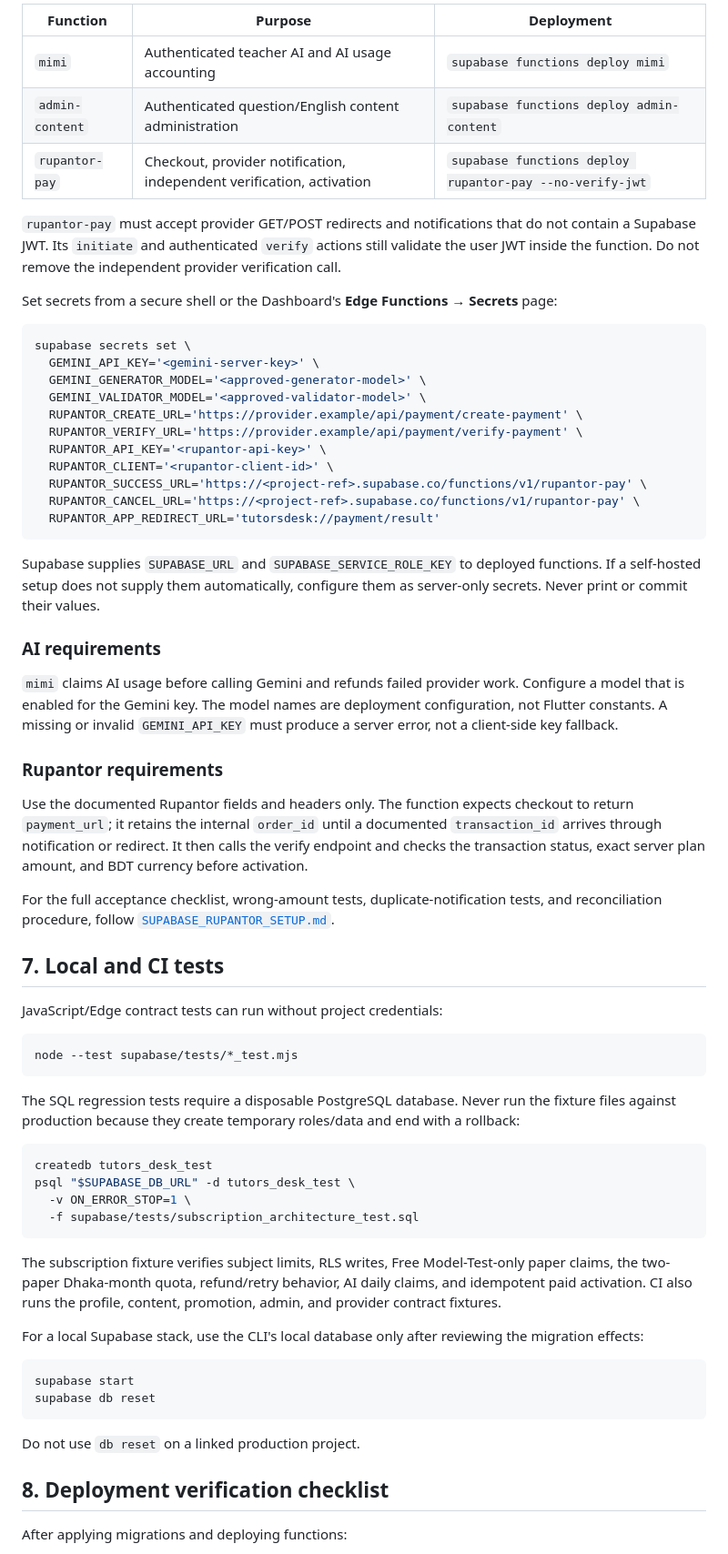
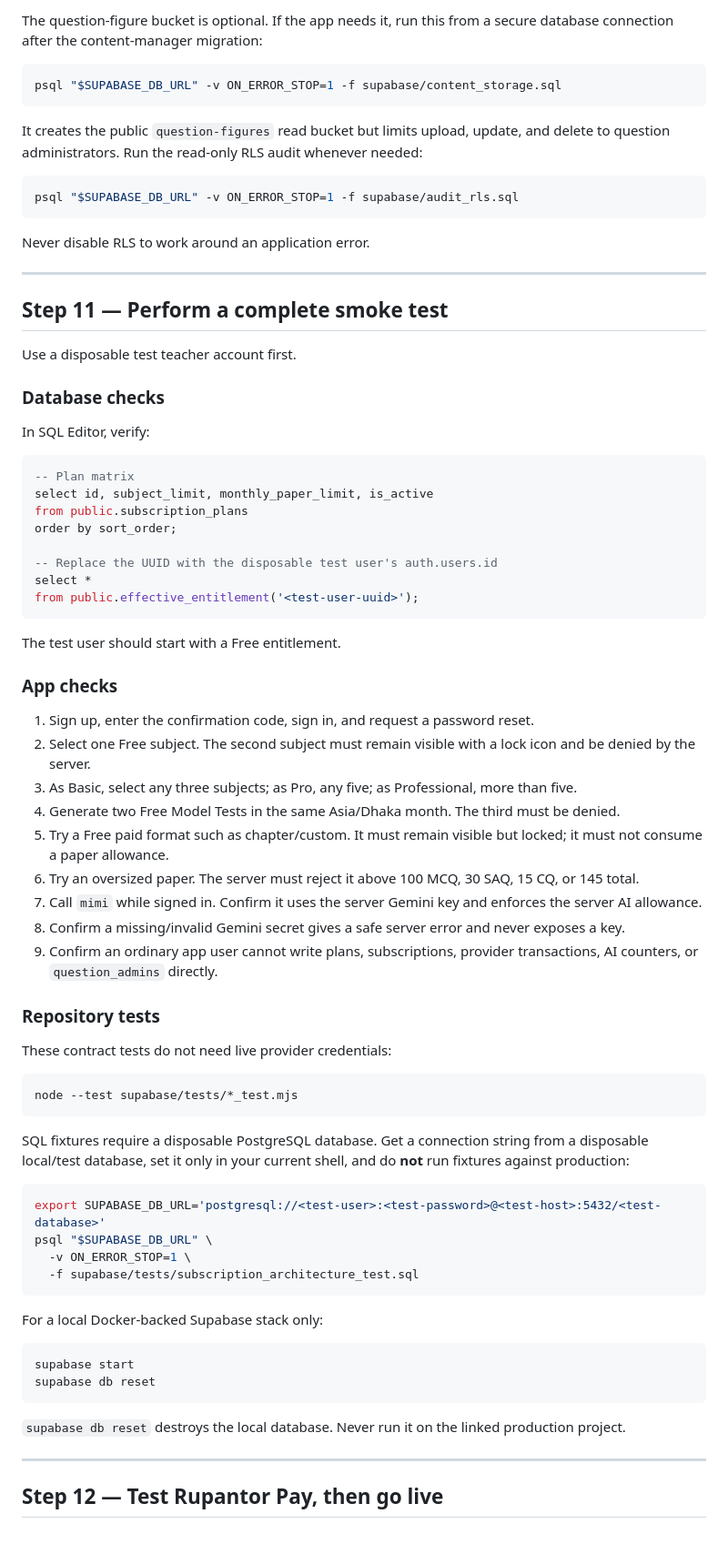
Before and after one commit to subornokhan22-collab/SSC, a Markdown page: SUPABASE_GUIDE.md, the part around one of its changes. Shown at 91% size. Drawn GitHub-style.

Commit message:
docs: make Supabase setup guide beginner-friendly
Co-authored-by: arena-agent <297053741+arena-agent@users.noreply.github.com>

````diff
--- a/SUPABASE_GUIDE.md
+++ b/SUPABASE_GUIDE.md
@@ -162,69 +328,80 @@ The repository contains three active Edge Functions:
 
-| Function | Purpose | Deployment |
-|---|---|---|
-| `mimi` | Authenticated teacher AI and AI usage accounting | `supabase functions deploy mimi` |
-| `admin-content` | Authenticated question/English content administration | `supabase functions deploy admin-content` |
-| `rupantor-pay` | Checkout, provider notification, independent verification, activation | `supabase functions deploy rupantor-pay --no-verify-jwt` |
-
-`rupantor-pay` must accept provider GET/POST redirects and notifications that do not contain a Supabase JWT. Its `initiate` and authenticated `verify` actions still validate the user JWT inside the function. Do not remove the independent provider verification call.
-
-Set secrets from a secure shell or the Dashboard's **Edge Functions → Secrets** page:
+The question-figure bucket is optional. If the app needs it, run this from a secure database connection after the content-manager migration:
 
 ```sh
-supabase secrets set \
-  GEMINI_API_KEY='<gemini-server-key>' \
-  GEMINI_GENERATOR_MODEL='<approved-generator-model>' \
-  GEMINI_VALIDATOR_MODEL='<approved-validator-model>' \
-  RUPANTOR_CREATE_URL='https://provider.example/api/payment/create-payment' \
-  RUPANTOR_VERIFY_URL='https://provider.example/api/payment/verify-payment' \
-  RUPANTOR_API_KEY='<rupantor-api-key>' \
-  RUPANTOR_CLIENT='<rupantor-client-id>' \
-  RUPANTOR_SUCCESS_URL='https://<project-ref>.supabase.co/functions/v1/rupantor-pay' \
-  RUPANTOR_CANCEL_URL='https://<project-ref>.supabase.co/functions/v1/rupantor-pay' \
-  RUPANTOR_APP_REDIRECT_URL='tutorsdesk://payment/result'
+psql "$SUPABASE_DB_URL" -v ON_ERROR_STOP=1 -f supabase/content_storage.sql
 ```
 
-Supabase supplies `SUPABASE_URL` and `SUPABASE_SERVICE_ROLE_KEY` to deployed functions. If a self-hosted setup does not supply them automatically, configure them as server-only secrets. Never print or commit their values.
+It creates the public `question-figures` read bucket but limits upload, update, and delete to question administrators. Run the read-only RLS audit whenever needed:
 
-### AI requirements
+```sh
+psql "$SUPABASE_DB_URL" -v ON_ERROR_STOP=1 -f supabase/audit_rls.sql
+```
 
-`mimi` claims AI usage before calling Gemini and refunds failed provider work. Configure a model that is enabled for the Gemini key. The model names are deployment configuration, not Flutter constants. A missing or invalid `GEMINI_API_KEY` must produce a server error, not a client-side key fallback.
+Never disable RLS to work around an application error.
 
-### Rupantor requirements
+---
 
-Use the documented Rupantor fields and headers only. The function expects checkout to return `payment_url`; it retains the internal `order_id` until a documented `transaction_id` arrives through notification or redirect. It then calls the verify endpoint and checks the transaction status, exact server plan amount, and BDT currency before activation.
+## Step 11 — Perform a complete smoke test
 
-For the full acceptance checklist, wrong-amount tests, duplicate-notification tests, and reconciliation procedure, follow [`SUPABASE_RUPANTOR_SETUP.md`](SUPABASE_RUPANTOR_SETUP.md).
+Use a disposable test teacher account first.
 
-## 7. Local and CI tests
+### Database checks
 
-JavaScript/Edge contract tests can run without project credentials:
+In SQL Editor, verify:
+
+```sql
+-- Plan matrix
+select id, subject_limit, monthly_paper_limit, is_active
+from public.subscription_plans
+order by sort_order;
+
+-- Replace the UUID with the disposable test user's auth.users.id
+select *
+from public.effective_entitlement('<test-user-uuid>');
+```
+
+The test user should start with a Free entitlement.
+
+### App checks
+
+1. Sign up, enter the confirmation code, sign in, and request a password reset.
+2. Select one Free subject. The second subject must remain visible with a lock icon and be denied by the server.
+3. As Basic, select any three subjects; as Pro, any five; as Professional, more than five.
+4. Generate two Free Model Tests in the same Asia/Dhaka month. The third must be denied.
+5. Try a Free paid format such as chapter/custom. It must remain visible but locked; it must not consume a paper allowance.
+6. Try an oversized paper. The server must reject it above 100 MCQ, 30 SAQ, 15 CQ, or 145 total.
+7. Call `mimi` while signed in. Confirm it uses the server Gemini key and enforces the server AI allowance.
+8. Confirm a missing/invalid Gemini secret gives a safe server error and never exposes a key.
+9. Confirm an ordinary app user cannot write plans, subscriptions, provider transactions, AI counters, or `question_admins` directly.
+
+### Repository tests
+
+These contract tests do not need live provider credentials:
 
 ```sh
 node --test supabase/tests/*_test.mjs
 ```
 
-The SQL regression tests require a disposable PostgreSQL database. Never run the fixture files against production because they create temporary roles/data and end with a rollback:
+SQL fixtures require a disposable PostgreSQL database. Get a connection string from a disposable local/test database, set it only in your current shell, and do **not** run fixtures against production:
 
 ```sh
-createdb tutors_desk_test
-psql "$SUPABASE_DB_URL" -d tutors_desk_test \
+export SUPABASE_DB_URL='postgresql://<test-user>:<test-password>@<test-host>:5432/<test-database>'
+psql "$SUPABASE_DB_URL" \
   -v ON_ERROR_STOP=1 \
   -f supabase/tests/subscription_architecture_test.sql
 ```
 
-The subscription fixture verifies subject limits, RLS writes, Free Model-Test-only paper claims, the two-paper Dhaka-month quota, refund/retry behavior, AI daily claims, and idempotent paid activation. CI also runs the profile, content, promotion, admin, and provider contract fixtures.
-
-For a local Supabase stack, use the CLI's local database only after reviewing the migration effects:
+For a local Docker-backed Supabase stack only:
 
 ```sh
 supabase start
 supabase db reset
 ```
 
-Do not use `db reset` on a linked production project.
+`supabase db reset` destroys the local database. Never run it on the linked production project.
 
-## 8. Deployment verification checklist
+---
 
-After applying migrations and deploying functions:
+## Step 12 — Test Rupantor Pay, then go live
 
````
Also changed, not shown: other parts of SUPABASE_GUIDE.md (+279 -119 lines).
